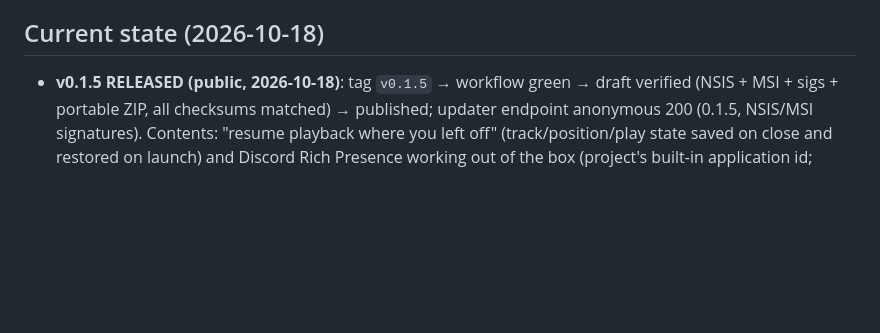
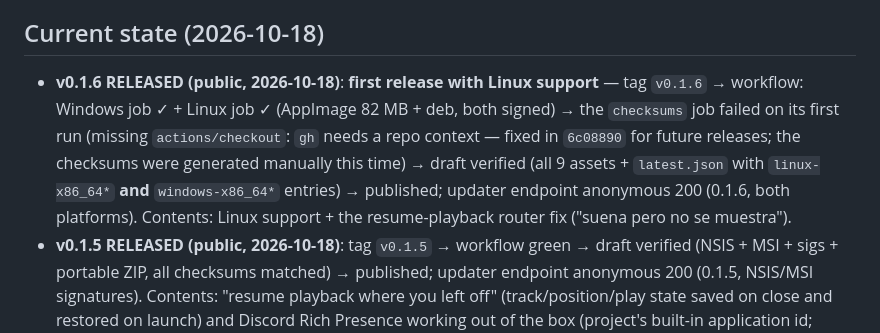
Before and after one commit to 4lefernandezc/mirlo, a Markdown page: AGENTS.md, the part around the change. Drawn GitHub-style; blank space fills up the shorter version.

Commit message:
docs: record the v0.1.6 release

```diff
--- a/AGENTS.md
+++ b/AGENTS.md
@@ -31,6 +31,15 @@ with pear-desktop's plugin model, at a fraction of its memory/CPU footprint.
 
 ## Current state (2026-10-18)
 
+- **v0.1.6 RELEASED (public, 2026-10-18)**: **first release with Linux
+  support** — tag `v0.1.6` → workflow: Windows job ✓ + Linux job ✓
+  (AppImage 82 MB + deb, both signed) → the `checksums` job failed on its
+  first run (missing `actions/checkout`: `gh` needs a repo context — fixed
+  in `6c08890` for future releases; the checksums were generated manually
+  this time) → draft verified (all 9 assets + `latest.json` with
+  `linux-x86_64*` **and** `windows-x86_64*` entries) → published; updater
+  endpoint anonymous 200 (0.1.6, both platforms). Contents: Linux
+  support + the resume-playback router fix ("suena pero no se muestra").
 - **v0.1.5 RELEASED (public, 2026-10-18)**: tag `v0.1.5` → workflow green →
   draft verified (NSIS + MSI + sigs + portable ZIP, all checksums matched)
   → published; updater endpoint anonymous 200 (0.1.5, NSIS/MSI signatures).
```
